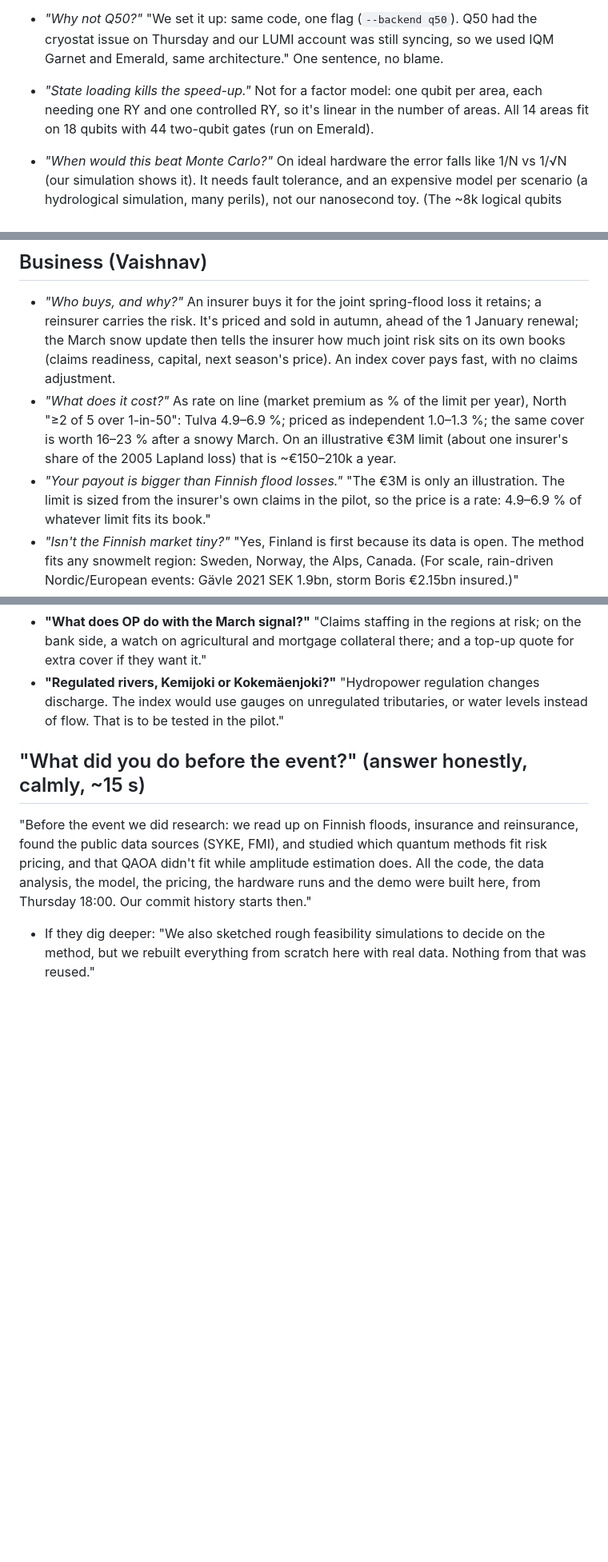
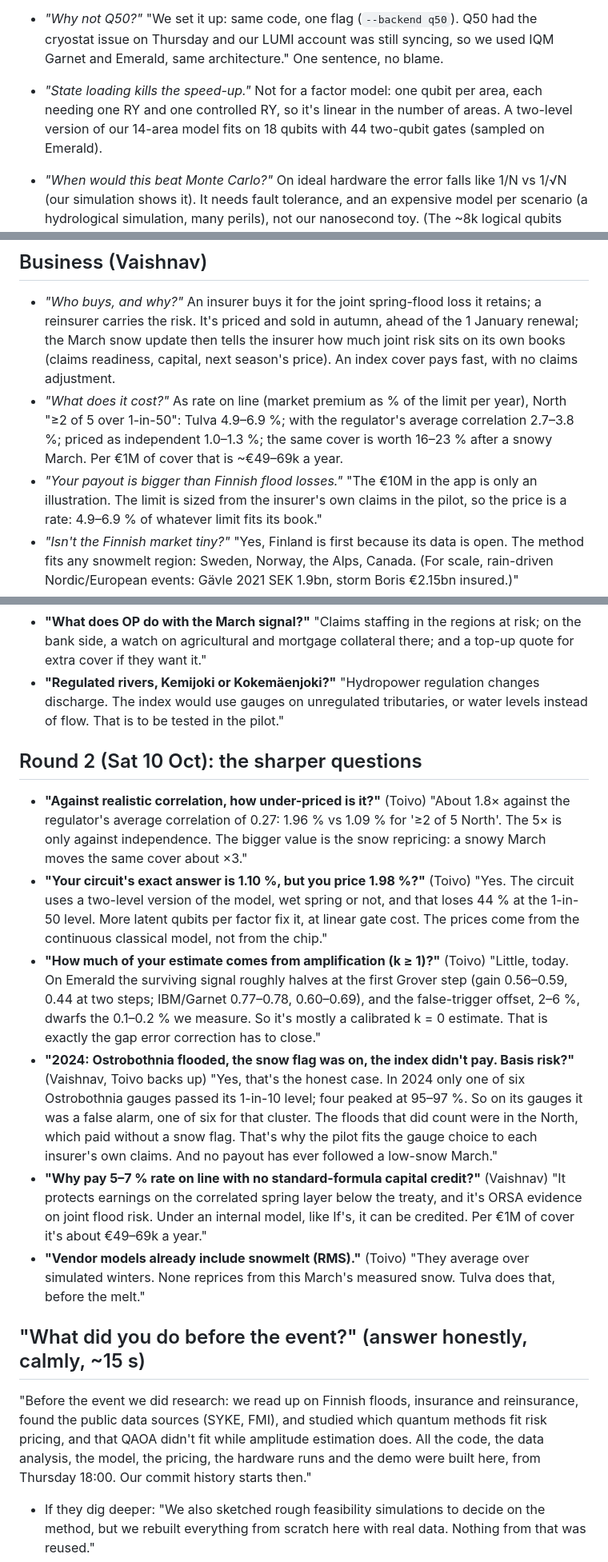
Before and after one commit to Zawaer/tulva, a Markdown page: QA.md, 3 parts joined by grey strips. Shown at 80% size. Drawn GitHub-style; blank space fills up the shorter version.

Commit message:
QA: round-2 answers (realistic baseline, two-level gap, amplification, 2024 basis risk, ROL without credit, vendor snowmelt); two-level wording
Co-Authored-By: Claude Opus 5.5 <noreply@anthropic.com>

```diff
--- a/QA.md
+++ b/QA.md
@@ -21,8 +21,8 @@ probability. We run it at 0, 1 and 2 amplification steps and fit the answer by m
 - *"Why not Q50?"* "We set it up: same code, one flag (`--backend q50`). Q50 had the cryostat issue on Thursday and
   our LUMI account was still syncing, so we used IQM Garnet and Emerald, same architecture." One sentence, no blame.
 - *"State loading kills the speed-up."* Not for a factor model: one qubit per area, each needing one RY and one
-  controlled RY, so it's linear in the number of areas. All 14 areas fit on 18 qubits with 44 two-qubit gates (run
-  on Emerald).
+  controlled RY, so it's linear in the number of areas. A two-level version of our 14-area model fits on 18 qubits
+  with 44 two-qubit gates (sampled on Emerald).
 - *"When would this beat Monte Carlo?"* On ideal hardware the error falls like 1/N vs 1/√N (our simulation
   shows it). It needs fault tolerance, and an expensive model per scenario (a hydrological simulation, many
   perils), not our nanosecond toy. (The ~8k logical qubits figure is for derivative pricing, see below.)
@@ -68,9 +68,9 @@ probability. We run it at 0, 1 and 2 amplification steps and fit the answer by m
   how much joint risk sits on its own books (claims readiness, capital, next season's price). An index cover pays
   fast, with no claims adjustment.
 - *"What does it cost?"* As rate on line (market premium as % of the limit per year), North "≥2 of 5 over
-  1-in-50": Tulva 4.9–6.9 %; priced as independent 1.0–1.3 %; the same cover is worth 16–23 % after a snowy March.
-  On an illustrative €3M limit (about one insurer's share of the 2005 Lapland loss) that is ~€150–210k a year.
-- *"Your payout is bigger than Finnish flood losses."* "The €3M is only an illustration. The limit is sized from the
+  1-in-50": Tulva 4.9–6.9 %; with the regulator's average correlation 2.7–3.8 %; priced as independent 1.0–1.3 %; the
+  same cover is worth 16–23 % after a snowy March. Per €1M of cover that is ~€49–69k a year.
+- *"Your payout is bigger than Finnish flood losses."* "The €10M in the app is only an illustration. The limit is sized from the
   insurer's own claims in the pilot, so the price is a rate: 4.9–6.9 % of whatever limit fits its book."
 - *"Isn't the Finnish market tiny?"* "Yes, Finland is first because its data is open. The method fits any
   snowmelt region: Sweden, Norway, the Alps, Canada. (For scale, rain-driven Nordic/European events: Gävle 2021
@@ -146,6 +146,29 @@ probability. We run it at 0, 1 and 2 amplification steps and fit the answer by m
 - **"Regulated rivers, Kemijoki or Kokemäenjoki?"** "Hydropower regulation changes discharge. The index would use
   gauges on unregulated tributaries, or water levels instead of flow. That is to be tested in the pilot."
 
+## Round 2 (Sat 10 Oct): the sharper questions
+
+- **"Against realistic correlation, how under-priced is it?"** (Toivo) "About 1.8× against the regulator's average
+  correlation of 0.27: 1.96 % vs 1.09 % for '≥2 of 5 North'. The 5× is only against independence. The bigger value is
+  the snow repricing: a snowy March moves the same cover about ×3."
+- **"Your circuit's exact answer is 1.10 %, but you price 1.98 %?"** (Toivo) "Yes. The circuit uses a two-level
+  version of the model, wet spring or not, and that loses 44 % at the 1-in-50 level. More latent qubits per factor fix
+  it, at linear gate cost. The prices come from the continuous classical model, not from the chip."
+- **"How much of your estimate comes from amplification (k ≥ 1)?"** (Toivo) "Little, today. On Emerald the surviving signal
+  roughly halves at the first Grover step (gain 0.56–0.59, 0.44 at two steps; IBM/Garnet 0.77–0.78, 0.60–0.69), and
+  the false-trigger offset, 2–6 %, dwarfs the 0.1–0.2 % we measure. So it's mostly a calibrated k = 0 estimate. That
+  is exactly the gap error correction has to close."
+- **"2024: Ostrobothnia flooded, the snow flag was on, the index didn't pay. Basis risk?"** (Vaishnav, Toivo backs up)
+  "Yes, that's the honest case. In 2024 only one of six Ostrobothnia gauges passed its 1-in-10 level; four peaked at
+  95–97 %. So on its gauges it was a false alarm, one of six for that cluster. The floods that did count were in the
+  North, which paid without a snow flag. That's why the pilot fits the gauge choice to each insurer's own claims. And no
+  payout has ever followed a low-snow March."
+- **"Why pay 5–7 % rate on line with no standard-formula capital credit?"** (Vaishnav) "It protects earnings on the
+  correlated spring layer below the treaty, and it's ORSA evidence on joint flood risk. Under an internal model, like
+  If's, it can be credited. Per €1M of cover it's about €49–69k a year."
+- **"Vendor models already include snowmelt (RMS)."** (Toivo) "They average over simulated winters. None reprices from
+  this March's measured snow. Tulva does that, before the melt."
+
 ## "What did you do before the event?" (answer honestly, calmly, ~15 s)
 "Before the event we did research: we read up on Finnish floods, insurance and reinsurance, found the public data
 sources (SYKE, FMI), and studied which quantum methods fit risk pricing, and that QAOA didn't fit while amplitude
```
Also changed, not shown: other parts of QA.md (+2 -2 lines), CLAIMS.md (+5 -0 lines).
